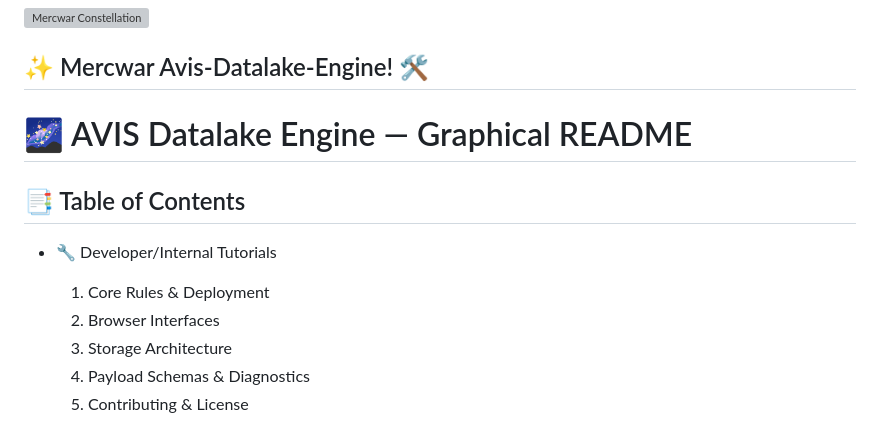
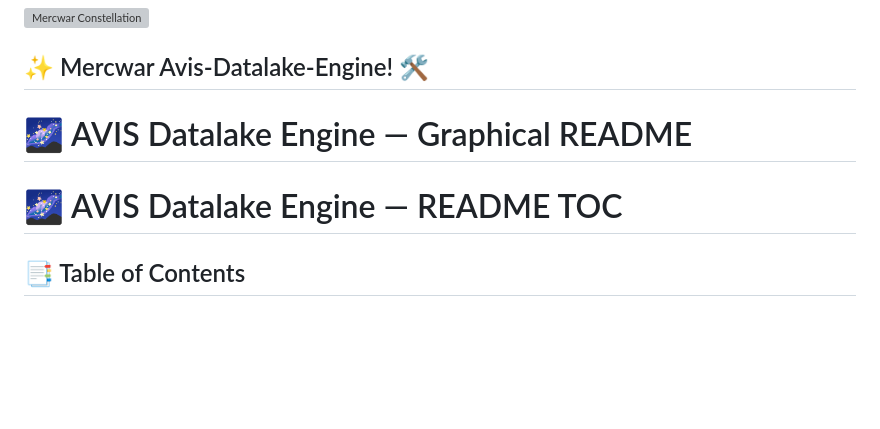
Before and after one commit to mercwar/AVIS-DATALAKE-ENGINE, a Markdown page: README.md, the part around one of its changes. Rendered like a GitHub page; blank space fills up the shorter version; grey boxes are pictures that could not be loaded.

```diff
--- a/README.md
+++ b/README.md
@@ -18,11 +18,7 @@
 
 # 🌌 AVIS Datalake Engine — Graphical README
 
+# 🌌 AVIS Datalake Engine — README TOC
+
 ## 📑 Table of Contents
-- 🔧 Developer/Internal Tutorials
-  1. Core Rules & Deployment
-  2. Browser Interfaces
-  3. Storage Architecture
-  4. Payload Schemas & Diagnostics
-  5. Contributing & License
 
```
Also changed, not shown: other parts of README.md (+21 -11 lines).
